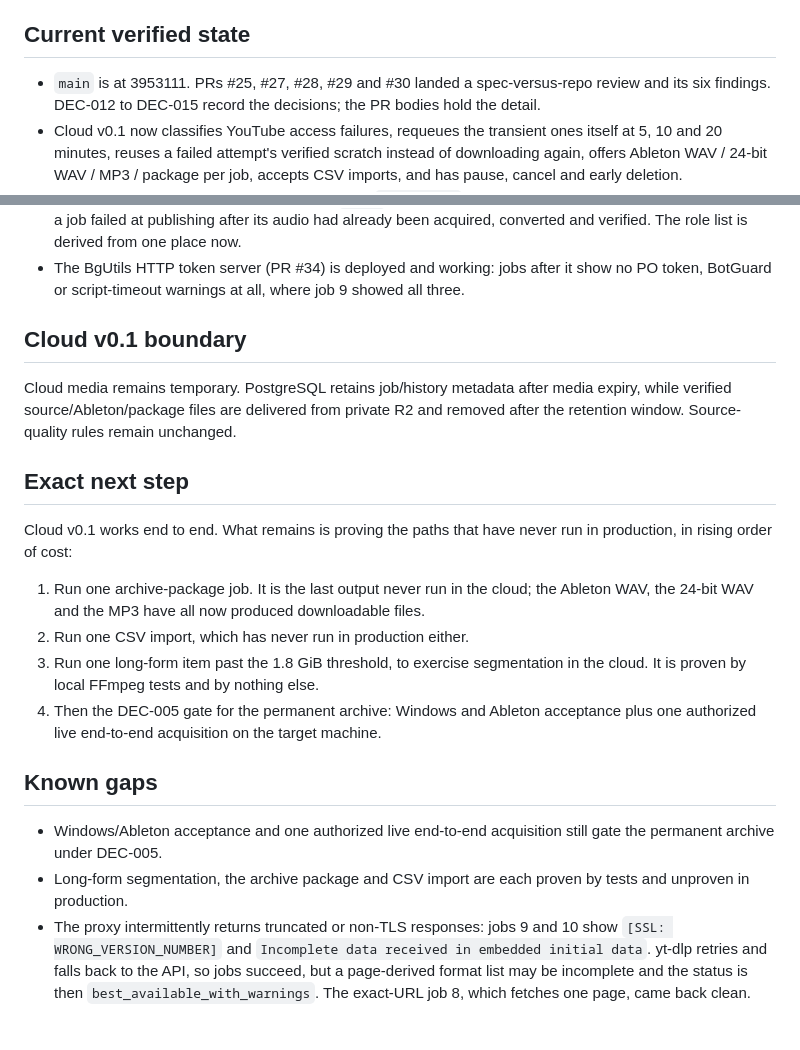
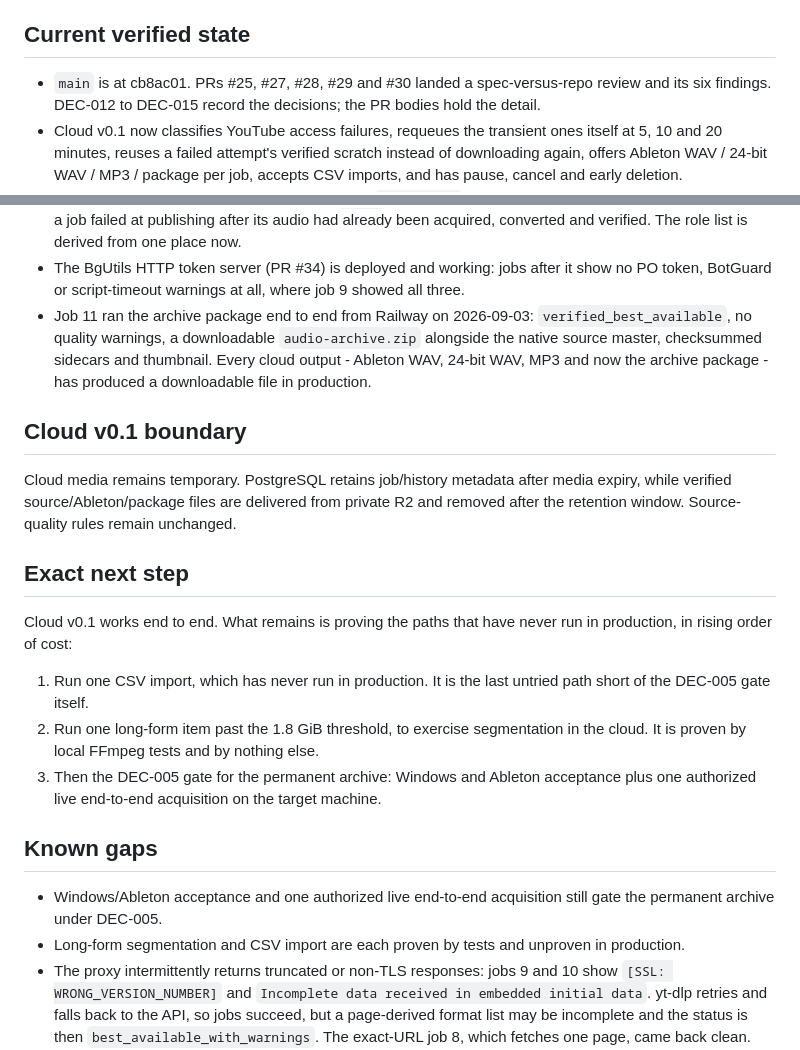
Before and after one commit to danielwipert/audio.archive, a Markdown page: handoff.md, 2 parts joined by grey strips. Drawn GitHub-style; blank space fills up the shorter version.

Commit message:
Update handoff: archive package proven in production (job 11)
Every cloud output has now produced a downloadable file: Ableton WAV,
24-bit WAV and MP3 from jobs 8 and 9, and now the archive package from
job 11 - verified_best_available, no quality warnings, audio-archive.zip
alongside the checksummed source master and sidecars. CSV import is the
only path left short of the DEC-005 gate.

Co-Authored-By: Claude Opus 5 <noreply@anthropic.com>
Claude-Session: https://claude.ai/code/session_0173WSsZwAxQNqUR67AibVYN

```diff
--- a/handoff.md
+++ b/handoff.md
@@ -11,7 +11,7 @@ state and exact next step. Keep it short; this is not a cumulative changelog.
 
 ## Current verified state
 
-- `main` is at 3953111. PRs #25, #27, #28, #29 and #30 landed a spec-versus-repo review
+- `main` is at cb8ac01. PRs #25, #27, #28, #29 and #30 landed a spec-versus-repo review
   and its six findings. DEC-012 to DEC-015 record the decisions; the PR bodies hold the
   detail.
 - Cloud v0.1 now classifies YouTube access failures, requeues the transient ones itself
@@ -41,6 +41,11 @@ state and exact next step. Keep it short; this is not a cumulative changelog.
   been acquired, converted and verified. The role list is derived from one place now.
 - The BgUtils HTTP token server (PR #34) is deployed and working: jobs after it show no
   PO token, BotGuard or script-timeout warnings at all, where job 9 showed all three.
+- Job 11 ran the archive package end to end from Railway on 2026-09-03:
+  `verified_best_available`, no quality warnings, a downloadable `audio-archive.zip`
+  alongside the native source master, checksummed sidecars and thumbnail. Every cloud
+  output - Ableton WAV, 24-bit WAV, MP3 and now the archive package - has produced a
+  downloadable file in production.
 
 ## Cloud v0.1 boundary
 
@@ -53,20 +58,19 @@ the retention window. Source-quality rules remain unchanged.
 Cloud v0.1 works end to end. What remains is proving the paths that have never run in
 production, in rising order of cost:
 
-1. Run one archive-package job. It is the last output never run in the cloud; the
-   Ableton WAV, the 24-bit WAV and the MP3 have all now produced downloadable files.
-2. Run one CSV import, which has never run in production either.
-3. Run one long-form item past the 1.8 GiB threshold, to exercise segmentation in the
+1. Run one CSV import, which has never run in production. It is the last untried path
+   short of the DEC-005 gate itself.
+2. Run one long-form item past the 1.8 GiB threshold, to exercise segmentation in the
    cloud. It is proven by local FFmpeg tests and by nothing else.
-4. Then the DEC-005 gate for the permanent archive: Windows and Ableton acceptance plus
+3. Then the DEC-005 gate for the permanent archive: Windows and Ableton acceptance plus
    one authorized live end-to-end acquisition on the target machine.
 
 ## Known gaps
 
 - Windows/Ableton acceptance and one authorized live end-to-end acquisition still gate
   the permanent archive under DEC-005.
-- Long-form segmentation, the archive package and CSV import are each proven by tests
-  and unproven in production.
+- Long-form segmentation and CSV import are each proven by tests and unproven in
+  production.
 - The proxy intermittently returns truncated or non-TLS responses: jobs 9 and 10 show
   `[SSL: WRONG_VERSION_NUMBER]` and `Incomplete data received in embedded initial data`.
   yt-dlp retries and falls back to the API, so jobs succeed, but a page-derived format
```
